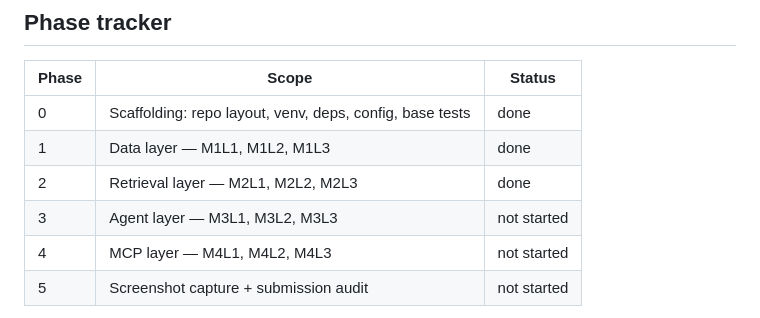
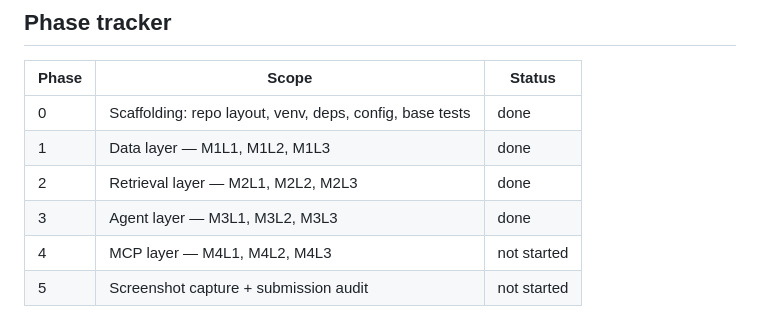
Before and after one commit to try2mastercode/RAG-AND-AGENTIC-AI, a Markdown page: Final project/PROJECT_SPEC.md, the part around the change. Rendered like a GitHub page.

```diff
--- a/Final project/PROJECT_SPEC.md
+++ b/Final project/PROJECT_SPEC.md
@@ -29,7 +29,7 @@ The canonical, detailed specification lives in [`NOTE/IBM_AI_Engineering_Project
 | 0 | Scaffolding: repo layout, venv, deps, config, base tests | done |
 | 1 | Data layer — M1L1, M1L2, M1L3 | done |
 | 2 | Retrieval layer — M2L1, M2L2, M2L3 | done |
-| 3 | Agent layer — M3L1, M3L2, M3L3 | not started |
+| 3 | Agent layer — M3L1, M3L2, M3L3 | done |
 | 4 | MCP layer — M4L1, M4L2, M4L3 | not started |
 | 5 | Screenshot capture + submission audit | not started |
 
```
Also changed, not shown: Final project/WHATTODO.md (+22 -4 lines).
